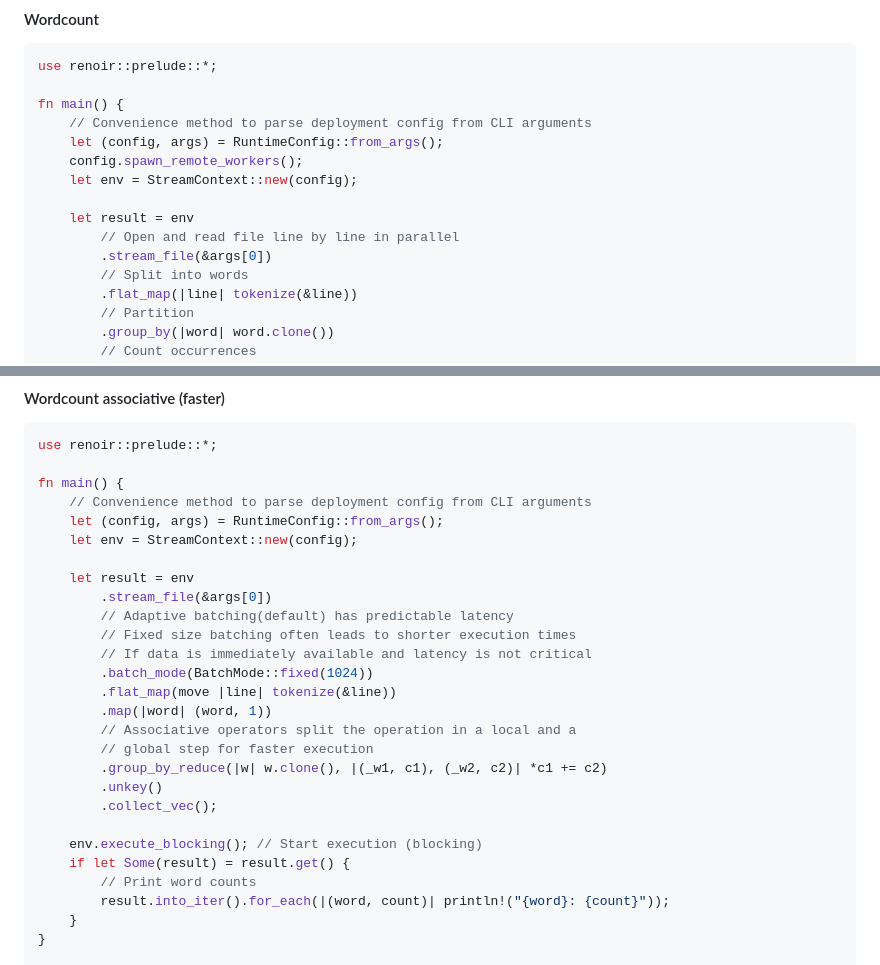
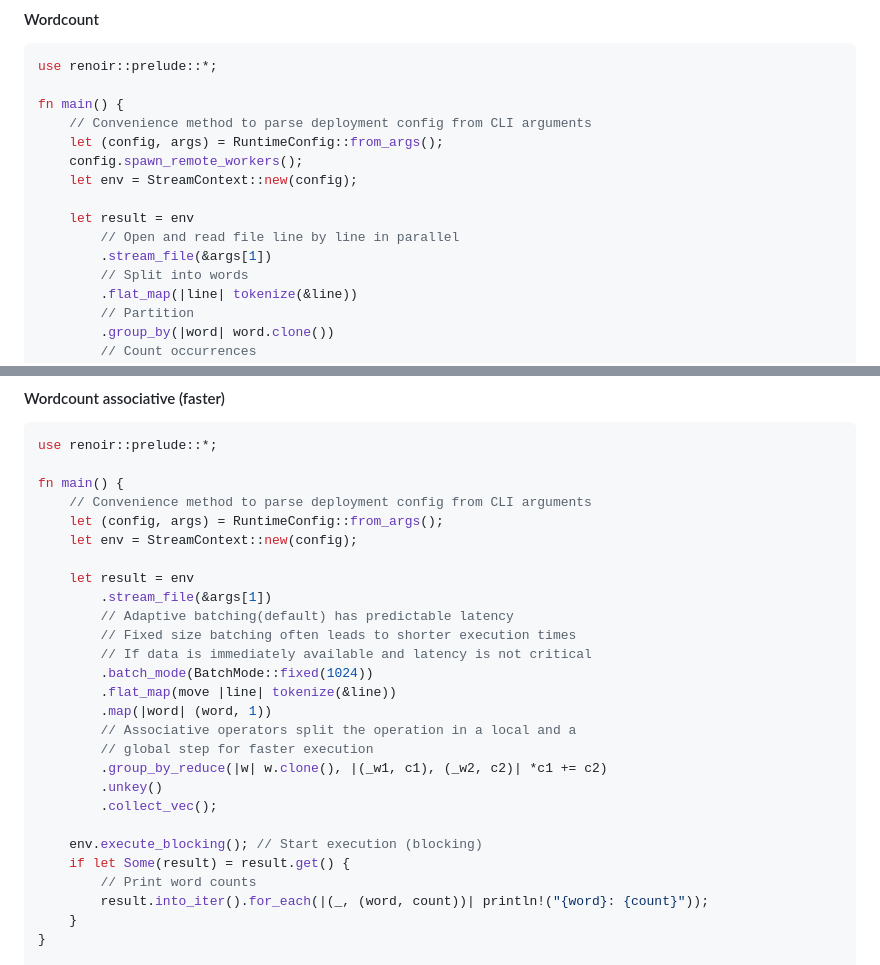
Before and after one commit to deib-polimi/renoir, a Markdown page: README.md, 2 parts joined by grey strips. GitHub-like rendering.

Commit message:
Minor fixes to README

```diff
--- a/README.md
+++ b/README.md
@@ -29,7 +29,7 @@ fn main() {
 
     let result = env
         // Open and read file line by line in parallel
-        .stream_file(&args[0])
+        .stream_file(&args[1])
         // Split into words
         .flat_map(|line| tokenize(&line))
         // Partition
@@ -66,7 +66,7 @@ fn main() {
     let env = StreamContext::new(config);
 
     let result = env
-        .stream_file(&args[0])
+        .stream_file(&args[1])
         // Adaptive batching(default) has predictable latency
         // Fixed size batching often leads to shorter execution times
         // If data is immediately available and latency is not critical
@@ -82,7 +82,7 @@ fn main() {
     env.execute_blocking(); // Start execution (blocking)
     if let Some(result) = result.get() {
         // Print word counts
-        result.into_iter().for_each(|(word, count)| println!("{word}: {count}"));
+        result.into_iter().for_each(|(_, (word, count))| println!("{word}: {count}"));
     }
 }
 
```
